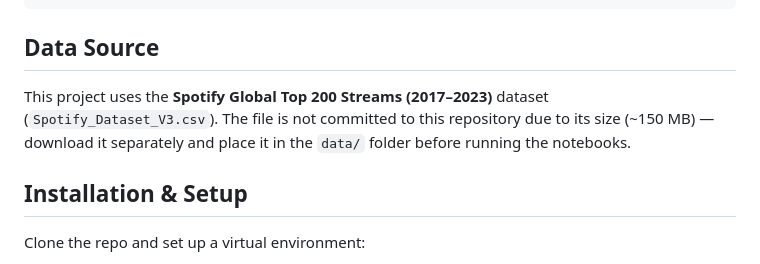
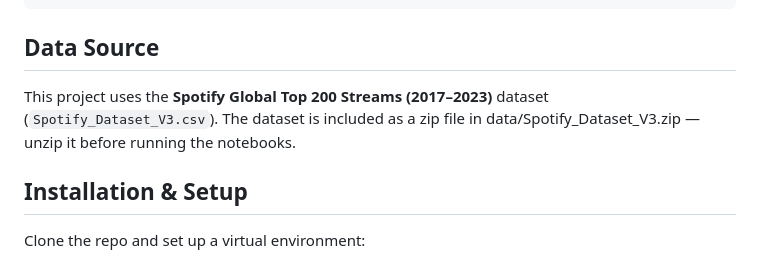
Before and after one commit to LishaSridhar/SpotifyMusicPrediction, a Markdown page: README.md, the part around the change. Rendered like a GitHub page.

Commit message:
Change dataset source from CSV to zip file
Updated dataset information to include zip file.

```diff
--- a/README.md
+++ b/README.md
@@ -19,7 +19,7 @@ A machine learning analysis investigating what drives music success on Spotify's
 
 ## Data Source
 
-This project uses the **Spotify Global Top 200 Streams (2017–2023)** dataset (`Spotify_Dataset_V3.csv`). The file is not committed to this repository due to its size (~150 MB) — download it separately and place it in the `data/` folder before running the notebooks.
+This project uses the **Spotify Global Top 200 Streams (2017–2023)** dataset (`Spotify_Dataset_V3.csv`). The dataset is included as a zip file in data/Spotify_Dataset_V3.zip — unzip it before running the notebooks.
 
 ## Installation & Setup
 
```
